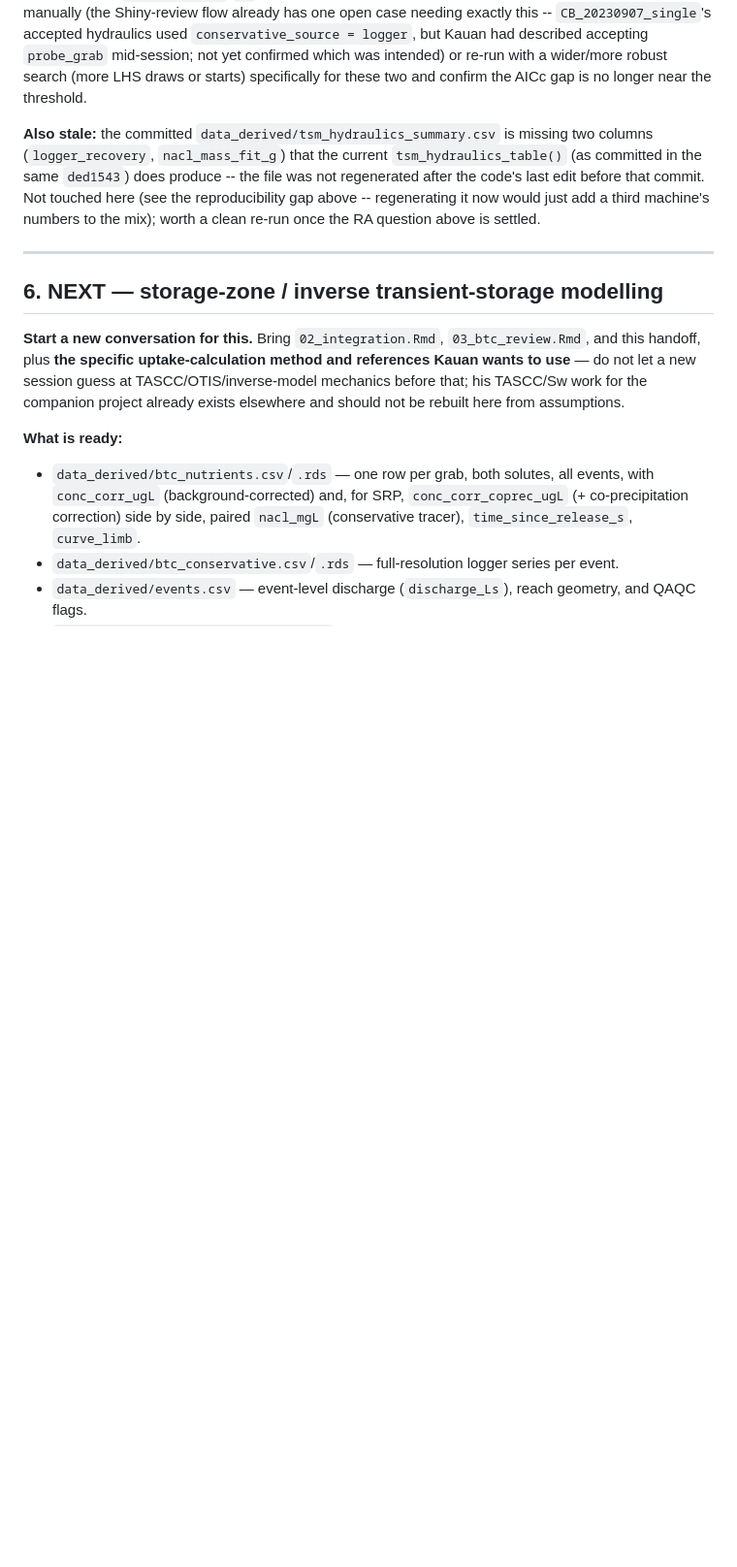
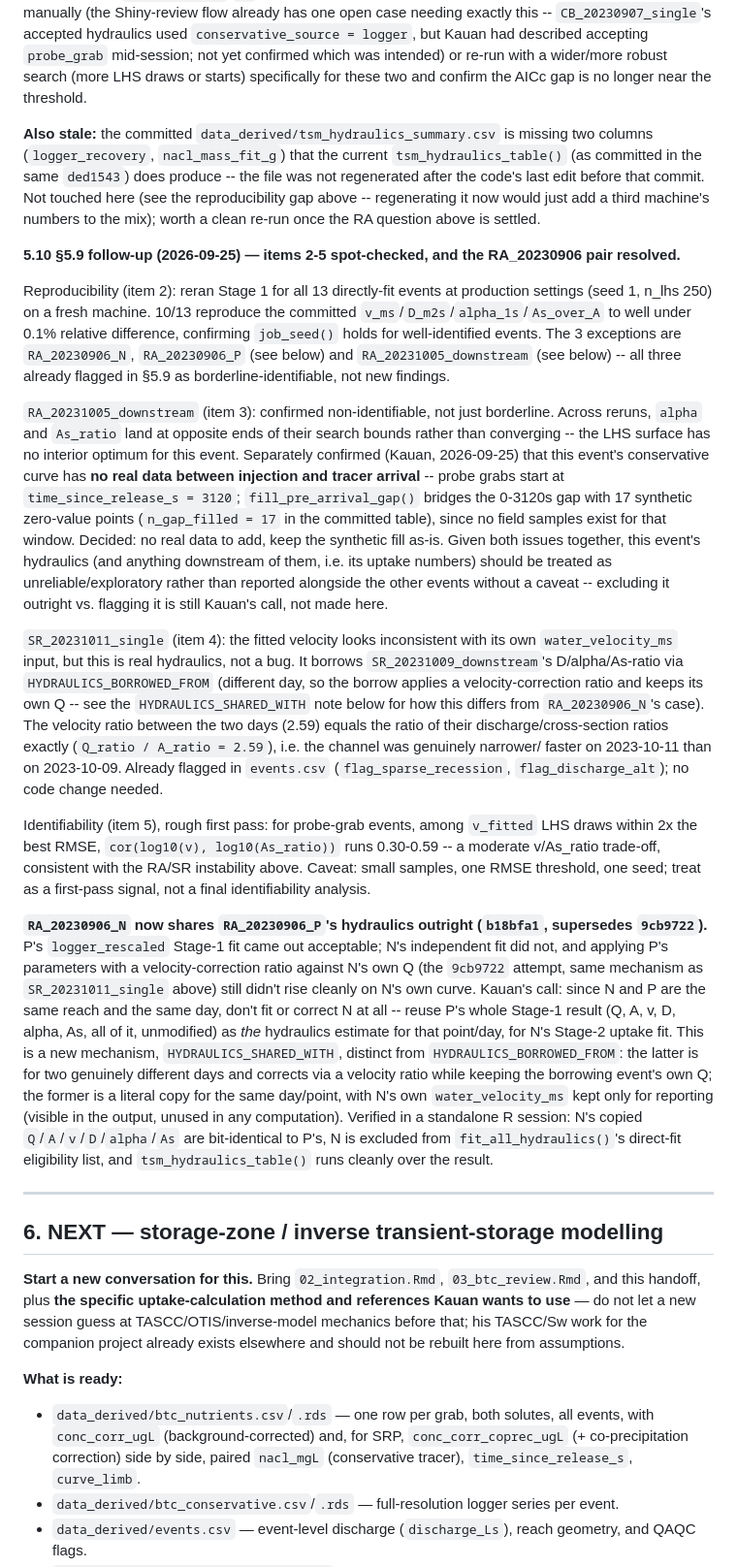
Before and after one commit to kauanfonseca/slug-transient-storage, a Markdown page: handoff.md, the part around the change. Shown at 97% size. Rendered like a GitHub page; blank space fills up the shorter version.

Commit message:
handoff.md: add §5.10 -- items 2-5 spot-check results, RA_20230906 pair resolved
Documents: Stage-1 reproducibility spot-check (10/13 events hold to <0.1%),
RA_20231005_downstream confirmed non-identifiable AND missing real
pre-arrival data (synthetic fill accepted as final, no field data exists
to add), SR_20231011_single's velocity discrepancy explained as real
hydraulics (not a bug), a rough v/As_ratio identifiability signal, and
the RA_20230906_N/P hydraulics-sharing decision behind b18bfa1.

```diff
--- a/handoff.md
+++ b/handoff.md
@@ -800,6 +800,71 @@ above -- regenerating it now would just add a third machine's numbers
 to the mix); worth a clean re-run once the RA question above is
 settled.
 
+**5.10 §5.9 follow-up (2026-09-25) — items 2-5 spot-checked, and the
+RA_20230906 pair resolved.**
+
+Reproducibility (item 2): reran Stage 1 for all 13 directly-fit events
+at production settings (seed 1, n_lhs 250) on a fresh machine. 10/13
+reproduce the committed `v_ms`/`D_m2s`/`alpha_1s`/`As_over_A` to well
+under 0.1% relative difference, confirming `job_seed()` holds for
+well-identified events. The 3 exceptions are `RA_20230906_N`,
+`RA_20230906_P` (see below) and `RA_20231005_downstream` (see below) --
+all three already flagged in §5.9 as borderline-identifiable, not new
+findings.
+
+`RA_20231005_downstream` (item 3): confirmed non-identifiable, not just
+borderline. Across reruns, `alpha` and `As_ratio` land at opposite ends
+of their search bounds rather than converging -- the LHS surface has no
+interior optimum for this event. Separately confirmed (Kauan, 2026-09-25)
+that this event's conservative curve has **no real data between
+injection and tracer arrival** -- probe grabs start at
+`time_since_release_s = 3120`; `fill_pre_arrival_gap()` bridges the
+0-3120s gap with 17 synthetic zero-value points (`n_gap_filled = 17` in
+the committed table), since no field samples exist for that window.
+Decided: no real data to add, keep the synthetic fill as-is. Given both
+issues together, this event's hydraulics (and anything downstream of
+them, i.e. its uptake numbers) should be treated as unreliable/exploratory
+rather than reported alongside the other events without a caveat --
+excluding it outright vs. flagging it is still Kauan's call, not made
+here.
+
+`SR_20231011_single` (item 4): the fitted velocity looks inconsistent
+with its own `water_velocity_ms` input, but this is real hydraulics, not
+a bug. It borrows `SR_20231009_downstream`'s D/alpha/As-ratio via
+`HYDRAULICS_BORROWED_FROM` (different day, so the borrow applies a
+velocity-correction ratio and keeps its own Q -- see the
+`HYDRAULICS_SHARED_WITH` note below for how this differs from
+`RA_20230906_N`'s case). The velocity ratio between the two days (2.59)
+equals the ratio of their discharge/cross-section ratios exactly
+(`Q_ratio / A_ratio = 2.59`), i.e. the channel was genuinely narrower/
+faster on 2023-10-11 than on 2023-10-09. Already flagged in `events.csv`
+(`flag_sparse_recession`, `flag_discharge_alt`); no code change needed.
+
+Identifiability (item 5), rough first pass: for probe-grab events, among
+`v_fitted` LHS draws within 2x the best RMSE, `cor(log10(v), log10(As_ratio))`
+runs 0.30-0.59 -- a moderate v/As_ratio trade-off, consistent with the
+RA/SR instability above. Caveat: small samples, one RMSE threshold, one
+seed; treat as a first-pass signal, not a final identifiability analysis.
+
+**`RA_20230906_N` now shares `RA_20230906_P`'s hydraulics outright
+(`b18bfa1`, supersedes `9cb9722`).** P's `logger_rescaled` Stage-1 fit
+came out acceptable; N's independent fit did not, and applying P's
+parameters with a velocity-correction ratio against N's own Q (the
+`9cb9722` attempt, same mechanism as `SR_20231011_single` above) still
+didn't rise cleanly on N's own curve. Kauan's call: since N and P are
+the same reach and the same day, don't fit or correct N at all -- reuse
+P's whole Stage-1 result (Q, A, v, D, alpha, As, all of it, unmodified)
+as *the* hydraulics estimate for that point/day, for N's Stage-2 uptake
+fit. This is a new mechanism, `HYDRAULICS_SHARED_WITH`, distinct from
+`HYDRAULICS_BORROWED_FROM`: the latter is for two genuinely different
+days and corrects via a velocity ratio while keeping the borrowing
+event's own Q; the former is a literal copy for the same day/point, with
+N's own `water_velocity_ms` kept only for reporting (visible in the
+output, unused in any computation). Verified in a standalone R session:
+N's copied `Q`/`A`/`v`/`D`/`alpha`/`As` are bit-identical to P's, N is
+excluded from `fit_all_hydraulics()`'s direct-fit eligibility list, and
+`tsm_hydraulics_table()` runs cleanly over the result.
+
 ------------------------------------------------------------------------
 
 
```
